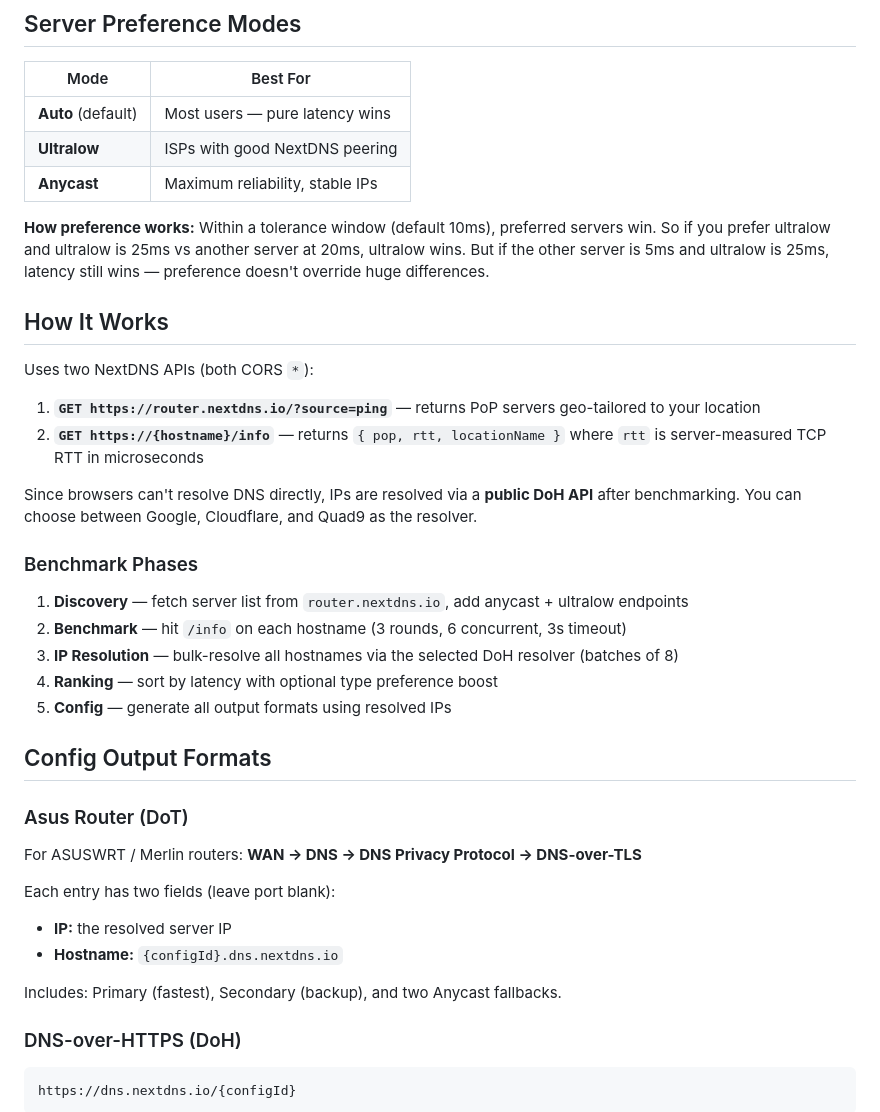
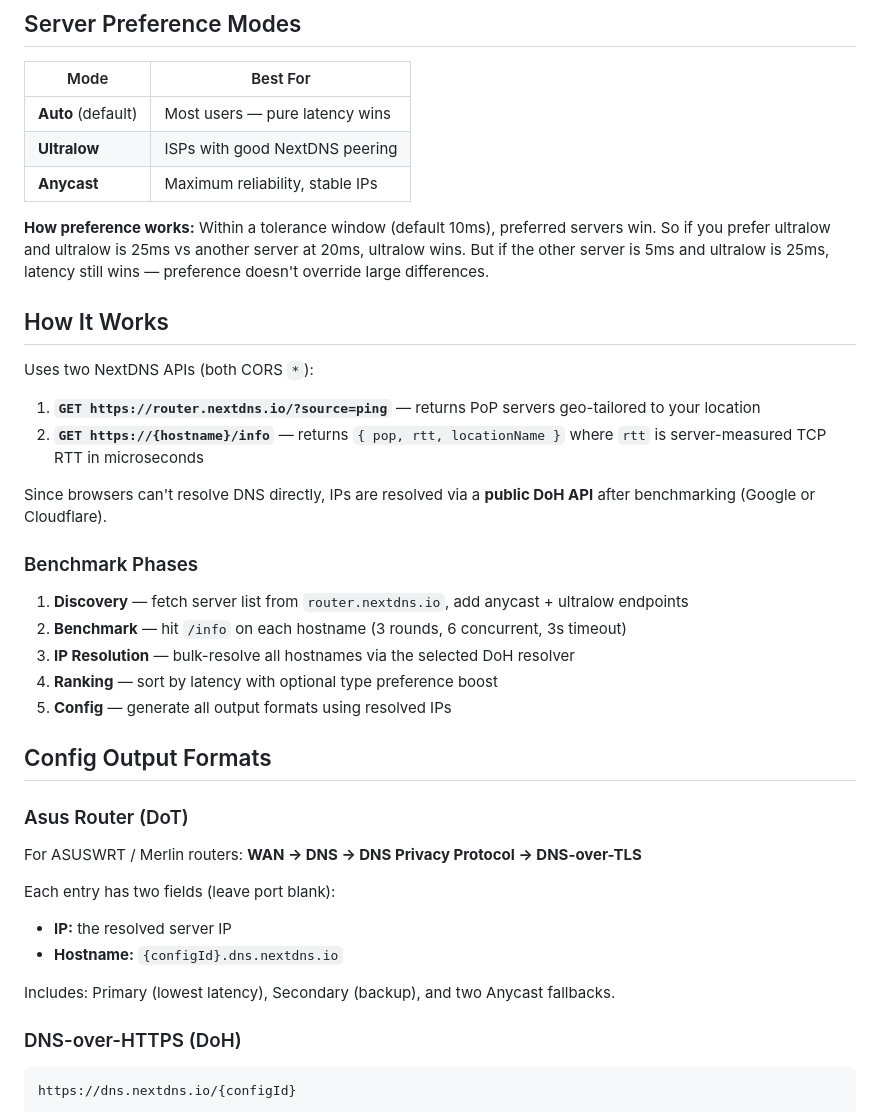
Before and after one commit to tracerman/nextdns-dns-matrix, a Markdown page: README.md, the part around one of its changes. Drawn GitHub-style.

```diff
--- a/README.md
+++ b/README.md
@@ -54,7 +63,7 @@ Both support browser CORS (`Access-Control-Allow-Origin: *`) and return the same
 | **Ultralow** | ISPs with good NextDNS peering |
 | **Anycast** | Maximum reliability, stable IPs |
 
-**How preference works:** Within a tolerance window (default 10ms), preferred servers win. So if you prefer ultralow and ultralow is 25ms vs another server at 20ms, ultralow wins. But if the other server is 5ms and ultralow is 25ms, latency still wins — preference doesn't override huge differences.
+**How preference works:** Within a tolerance window (default 10ms), preferred servers win. So if you prefer ultralow and ultralow is 25ms vs another server at 20ms, ultralow wins. But if the other server is 5ms and ultralow is 25ms, latency still wins — preference doesn't override large differences.
 
 ## How It Works
 
@@ -63,13 +72,13 @@ Uses two NextDNS APIs (both CORS `*`):
 1. **`GET https://router.nextdns.io/?source=ping`** — returns PoP servers geo-tailored to your location
 2. **`GET https://{hostname}/info`** — returns `{ pop, rtt, locationName }` where `rtt` is server-measured TCP RTT in microseconds
 
-Since browsers can't resolve DNS directly, IPs are resolved via a **public DoH API** after benchmarking. You can choose between Google, Cloudflare, and Quad9 as the resolver.
+Since browsers can't resolve DNS directly, IPs are resolved via a **public DoH API** after benchmarking (Google or Cloudflare).
 
 ### Benchmark Phases
 
 1. **Discovery** — fetch server list from `router.nextdns.io`, add anycast + ultralow endpoints
 2. **Benchmark** — hit `/info` on each hostname (3 rounds, 6 concurrent, 3s timeout)
-3. **IP Resolution** — bulk-resolve all hostnames via the selected DoH resolver (batches of 8)
+3. **IP Resolution** — bulk-resolve all hostnames via the selected DoH resolver
 4. **Ranking** — sort by latency with optional type preference boost
 5. **Config** — generate all output formats using resolved IPs
 
@@ -83,7 +92,7 @@ Each entry has two fields (leave port blank):
 - **IP:** the resolved server IP
 - **Hostname:** `{configId}.dns.nextdns.io`
 
-Includes: Primary (fastest), Secondary (backup), and two Anycast fallbacks.
+Includes: Primary (lowest latency), Secondary (backup), and two Anycast fallbacks.
 
 ### DNS-over-HTTPS (DoH)
 
```
Also changed, not shown: other parts of README.md (+17 -12 lines).
